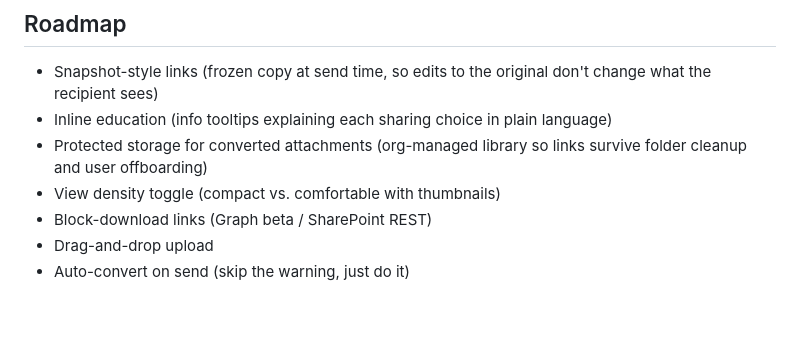
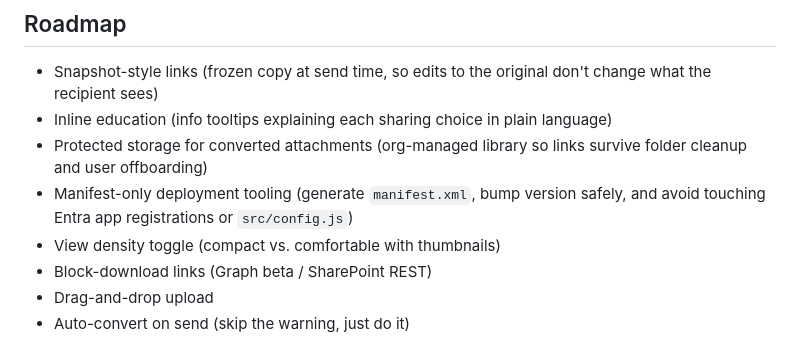
Before and after one commit to sfncadmin/sharelynx, a Markdown page: README.md, the part around the change. Drawn GitHub-style; blank space fills up the shorter version.

Commit message:
Add manifest tooling roadmap item

```diff
--- a/README.md
+++ b/README.md
@@ -169,6 +169,7 @@ These are Microsoft Graph / SharePoint Online constraints, not bugs:
 - Snapshot-style links (frozen copy at send time, so edits to the original don't change what the recipient sees)
 - Inline education (info tooltips explaining each sharing choice in plain language)
 - Protected storage for converted attachments (org-managed library so links survive folder cleanup and user offboarding)
+- Manifest-only deployment tooling (generate `manifest.xml`, bump version safely, and avoid touching Entra app registrations or `src/config.js`)
 - View density toggle (compact vs. comfortable with thumbnails)
 - Block-download links (Graph beta / SharePoint REST)
 - Drag-and-drop upload
```
